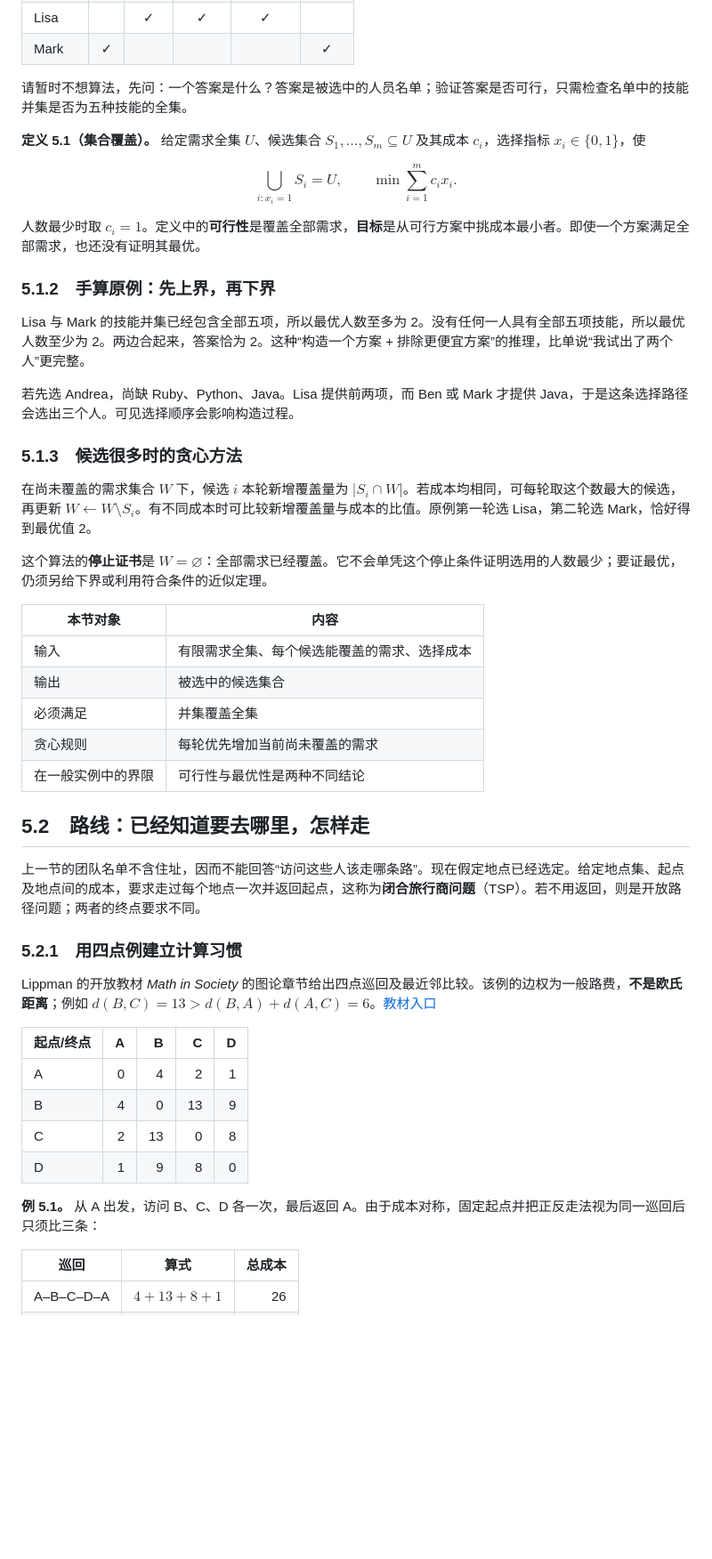
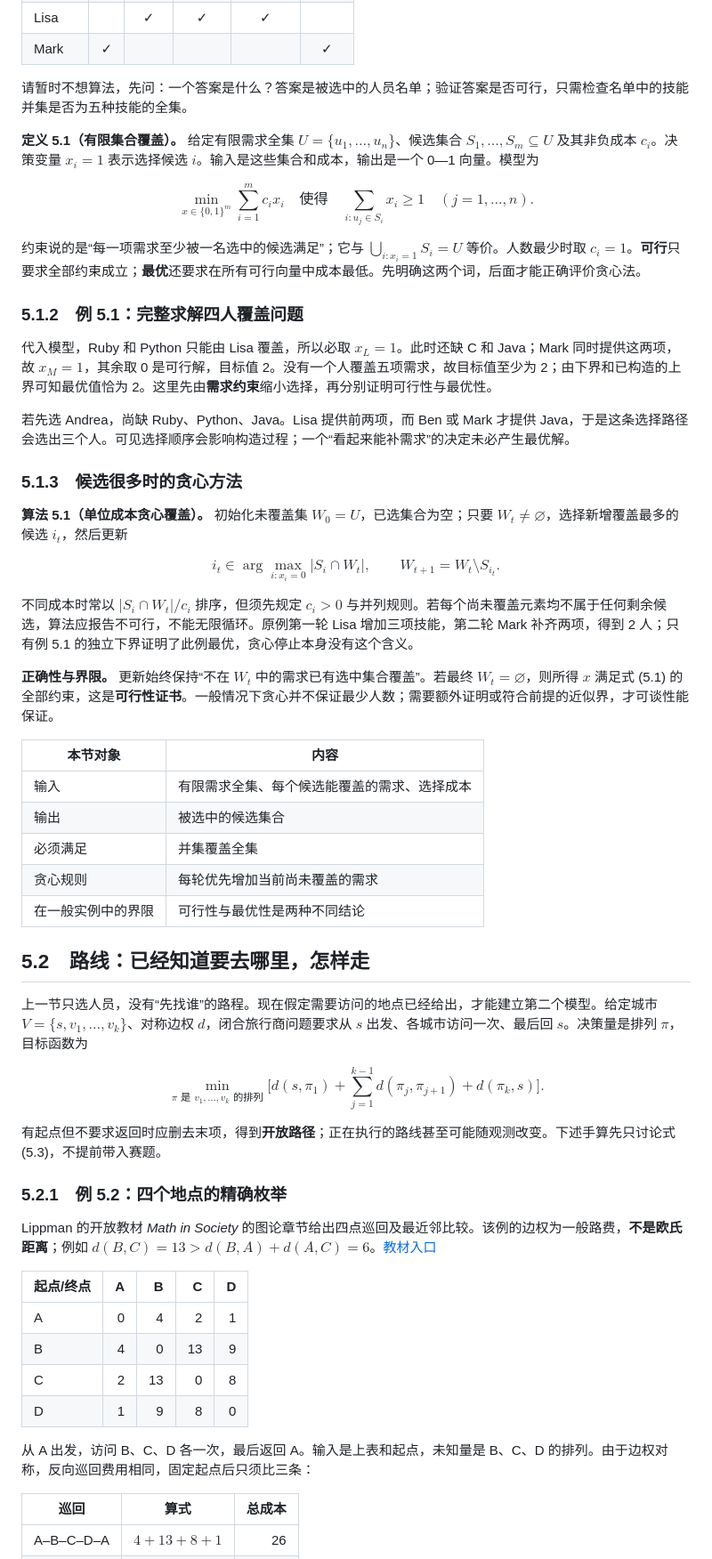
Before and after one commit to SOMEBODYJUN/work-web, a Markdown page: course/03_覆盖路径与在线决策.md, the part around one of its changes. Shown at 89% size. Rendered like a GitHub page; blank space fills up the shorter version.

```diff
--- a/course/03_覆盖路径与在线决策.md
+++ b/course/03_覆盖路径与在线决策.md
@@ -21,26 +23,34 @@
 
 请暂时不想算法，先问：一个答案是什么？答案是被选中的人员名单；验证答案是否可行，只需检查名单中的技能并集是否为五种技能的全集。
 
-**定义 5.1（集合覆盖）。** 给定需求全集 $U$、候选集合 $S_1,\ldots,S_m\subseteq U$ 及其成本 $c_i$，选择指标 $x_i\in\{0,1\}$，使
+**定义 5.1（有限集合覆盖）。** 给定有限需求全集 $U=\{u_1,\ldots,u_n\}$、候选集合 $S_1,\ldots,S_m\subseteq U$ 及其非负成本 $c_i$。决策变量 $x_i=1$ 表示选择候选 $i$。输入是这些集合和成本，输出是一个 0—1 向量。模型为
 
 $$
-\bigcup_{i:x_i=1}S_i=U,
-\qquad \min\sum_{i=1}^m c_ix_i.
+\min_{x\in\{0,1\}^m}\sum_{i=1}^m c_ix_i
+\quad\text{使得}\quad
+\sum_{i:u_j\in S_i}x_i\ge 1\quad(j=1,\ldots,n). \tag{5.1}
 $$
 
-人数最少时取 $c_i=1$。定义中的**可行性**是覆盖全部需求，**目标**是从可行方案中挑成本最小者。即使一个方案满足全部需求，也还没有证明其最优。
+约束说的是“每一项需求至少被一名选中的候选满足”；它与 $\bigcup_{i:x_i=1}S_i=U$ 等价。人数最少时取 $c_i=1$。**可行**只要求全部约束成立；**最优**还要求在所有可行向量中成本最低。先明确这两个词，后面才能正确评价贪心法。
 
-### 5.1.2　手算原例：先上界，再下界
+### 5.1.2　例 5.1：完整求解四人覆盖问题
 
-Lisa 与 Mark 的技能并集已经包含全部五项，所以最优人数至多为 2。没有任何一人具有全部五项技能，所以最优人数至少为 2。两边合起来，答案恰为 2。这种“构造一个方案 + 排除更便宜方案”的推理，比单说“我试出了两个人”更完整。
+代入模型，Ruby 和 Python 只能由 Lisa 覆盖，所以必取 $x_L=1$。此时还缺 C 和 Java；Mark 同时提供这两项，故 $x_M=1$，其余取 0 是可行解，目标值 2。没有一个人覆盖五项需求，故目标值至少为 2；由下界和已构造的上界可知最优值恰为 2。这里先由**需求约束**缩小选择，再分别证明可行性与最优性。
 
-若先选 Andrea，尚缺 Ruby、Python、Java。Lisa 提供前两项，而 Ben 或 Mark 才提供 Java，于是这条选择路径会选出三个人。可见选择顺序会影响构造过程。
+若先选 Andrea，尚缺 Ruby、Python、Java。Lisa 提供前两项，而 Ben 或 Mark 才提供 Java，于是这条选择路径会选出三个人。可见选择顺序会影响构造过程；一个“看起来能补需求”的决定未必产生最优解。
 
 ### 5.1.3　候选很多时的贪心方法
 
-在尚未覆盖的需求集合 $W$ 下，候选 $i$ 本轮新增覆盖量为 $|S_i\cap W|$。若成本均相同，可每轮取这个数最大的候选，再更新 $W\leftarrow W\setminus S_i$。有不同成本时可比较新增覆盖量与成本的比值。原例第一轮选 Lisa，第二轮选 Mark，恰好得到最优值 2。
+**算法 5.1（单位成本贪心覆盖）。** 初始化未覆盖集 $W_0=U$，已选集合为空；只要 $W_t\ne\varnothing$，选择新增覆盖最多的候选 $i_t$，然后更新
 
-这个算法的**停止证书**是 $W=\varnothing$：全部需求已经覆盖。它不会单凭这个停止条件证明选用的人数最少；要证最优，仍须另给下界或利用符合条件的近似定理。
+$$
+i_t\in\arg\max_{i:x_i=0}|S_i\cap W_t|,
+\qquad W_{t+1}=W_t\setminus S_{i_t}. \tag{5.2}
+$$
+
+不同成本时常以 $|S_i\cap W_t|/c_i$ 排序，但须先规定 $c_i>0$ 与并列规则。若每个尚未覆盖元素均不属于任何剩余候选，算法应报告不可行，不能无限循环。原例第一轮 Lisa 增加三项技能，第二轮 Mark 补齐两项，得到 2 人；只有例 5.1 的独立下界证明了此例最优，贪心停止本身没有这个含义。
+
+**正确性与界限。** 更新始终保持“不在 $W_t$ 中的需求已有选中集合覆盖”。若最终 $W_t=\varnothing$，则所得 $x$ 满足式 (5.1) 的全部约束，这是**可行性证书**。一般情况下贪心并不保证最少人数；需要额外证明或符合前提的近似界，才可谈性能保证。
 
 | 本节对象 | 内容 |
 |---|---|
@@ -52,9 +62,16 @@ Lisa 与 Mark 的技能并集已经包含全部五项，所以最优人数至多
 
 ## 5.2　路线：已经知道要去哪里，怎样走
 
-上一节的团队名单不含住址，因而不能回答“访问这些人该走哪条路”。现在假定地点已经选定。给定地点集、起点及地点间的成本，要求走过每个地点一次并返回起点，这称为**闭合旅行商问题**（TSP）。若不用返回，则是开放路径问题；两者的终点要求不同。
+上一节只选人员，没有“先找谁”的路程。现在假定需要访问的地点已经给出，才能建立第二个模型。给定城市 $V=\{s,v_1,\ldots,v_k\}$、对称边权 $d$，闭合旅行商问题要求从 $s$ 出发、各城市访问一次、最后回 $s$。决策量是排列 $\pi$，目标函数为
 
-### 5.2.1　用四点例建立计算习惯
+$$
+\min_{\pi\text{ 是 }v_1,\ldots,v_k\text{ 的排列}}
+\bigl[d(s,\pi_1)+\sum_{j=1}^{k-1}d(\pi_j,\pi_{j+1})+d(\pi_k,s)\bigr]. \tag{5.3}
+$$
+
+有起点但不要求返回时应删去末项，得到**开放路径**；正在执行的路线甚至可能随观测改变。下述手算先只讨论式 (5.3)，不提前带入赛题。
+
+### 5.2.1　例 5.2：四个地点的精确枚举
 
 Lippman 的开放教材 *Math in Society* 的图论章节给出四点巡回及最近邻比较。该例的边权为一般路费，**不是欧氏距离**；例如 $d(B,C)=13>d(B,A)+d(A,C)=6$。[教材入口](https://www.opentextbookstore.com/mathinsociety/)
 
@@ -65,7 +82,7 @@ Lippman 的开放教材 *Math in Society* 的图论章节给出四点巡回及
 | C | 2 | 13 | 0 | 8 |
 | D | 1 | 9 | 8 | 0 |
 
-**例 5.1。** 从 A 出发，访问 B、C、D 各一次，最后返回 A。由于成本对称，固定起点并把正反走法视为同一巡回后只须比三条：
+从 A 出发，访问 B、C、D 各一次，最后返回 A。输入是上表和起点，未知量是 B、C、D 的排列。由于边权对称，反向巡回费用相同，固定起点后只须比三条：
 
 | 巡回 | 算式 | 总成本 |
 |---|---|---:|
```
Also changed, not shown: other parts of course/03_覆盖路径与在线决策.md (+50 -24 lines), README.md (+1 -1 lines).
